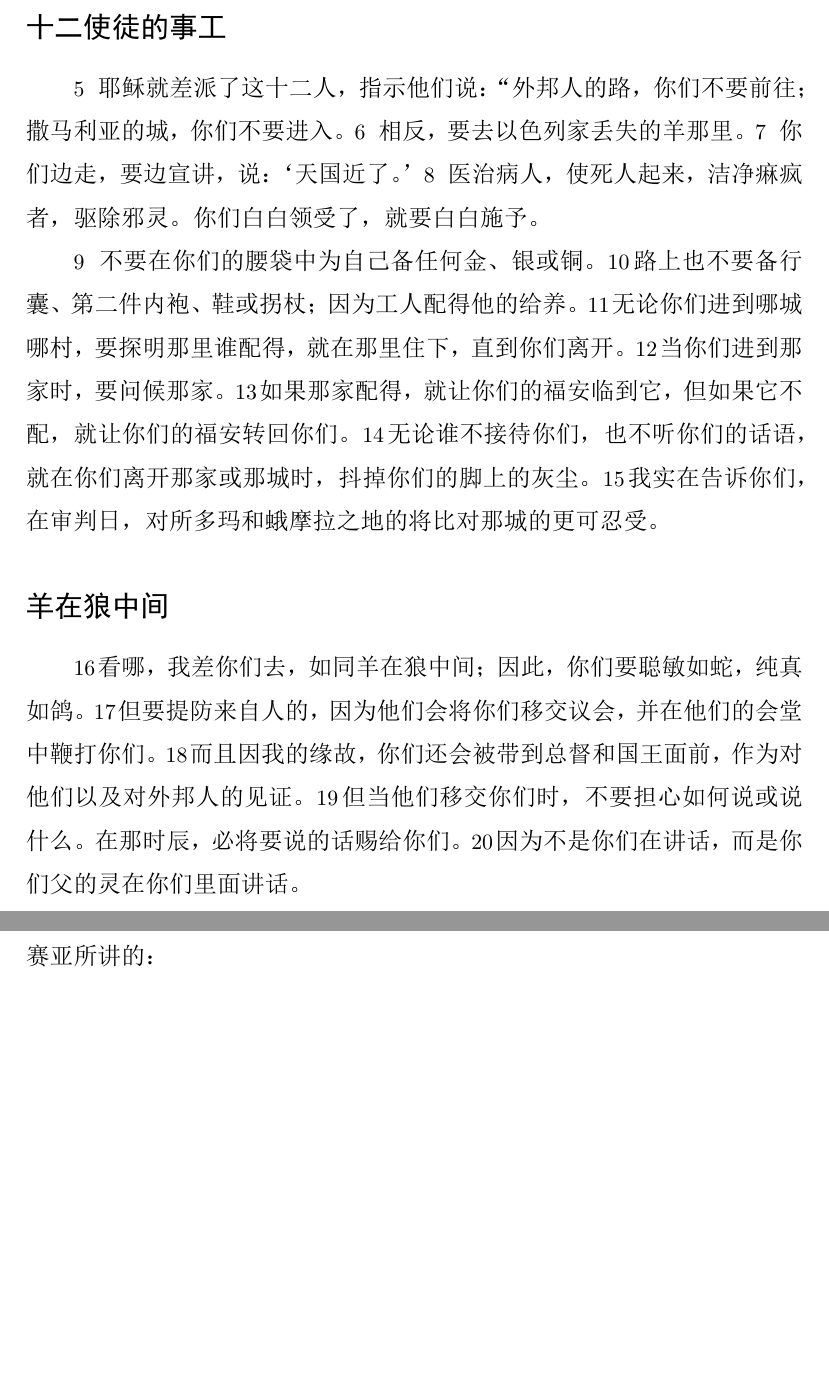
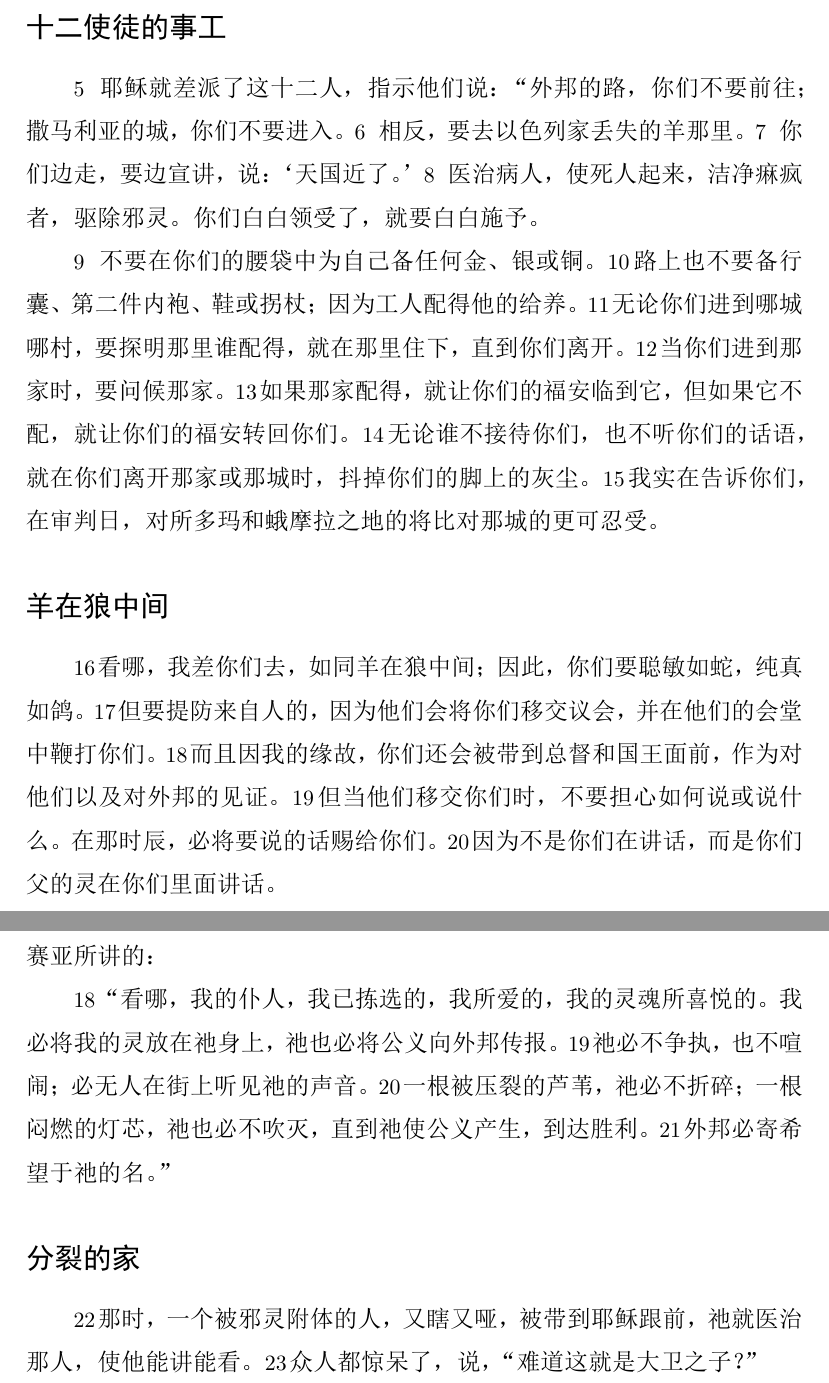
Before and after one commit to zhao-bob/scriptures, a LaTeX document (matthew/source/matthew.tex): two parts of pages 23 and 28 of 28, joined at a grey line, cut so that both start at the same text, the shorter picture padded with empty space. The pictures show the PDF file matthew/source/matthew.pdf that the author committed with the source.

Commit message:
matthew 12

```diff
--- a/matthew/source/matthew.tex
+++ b/matthew/source/matthew.tex
@@ -335,7 +335,7 @@
 \N 为成就藉着先知以赛亚所讲的：
 
 % “Land of Zebulun and land of Naphtali, the Way of the Sea, beyond the Jordan, Galilee of the Gentiles—
-\N “西布伦之地和拿弗他利之地，海洋之路，超出约旦，外邦人的加利利---
+\N “西布伦之地和拿弗他利之地，海洋之路，超出约旦，外邦的加利利---
 % the people living in darkness have seen a great light; on those living in the land of the shadow of death,a light has dawned.”
 \N 活在黑暗中的子民已看见一个巨大的光体；在那些生活在死荫之地的人之上一个光体已破晓。”
 
@@ -983,7 +983,7 @@
 \subsection*{十二使徒的事工}
 
 % These twelve Jesus sent out with the following instructions: “Do not go onto the road of the Gentiles or enter any town of the Samaritans.
-\N 耶稣就差派了这十二人，指示他们说：“外邦人的路，你们不要前往；撒马利亚的城，你们不要进入。
+\N 耶稣就差派了这十二人，指示他们说：“外邦的路，你们不要前往；撒马利亚的城，你们不要进入。
 % Go rather to the lost sheep of Israel.
 \N 相反，要去以色列家丢失的羊那里。
 % As you go, preach this message: ‘The kingdom of heaven is near.’
@@ -1014,7 +1014,7 @@
 % But beware of men, for they will hand you over to their councils and flog you in their synagogues.
 \N 但要提防来自人的，因为他们会将你们移交议会，并在他们的会堂中鞭打你们。
 % On My account you will be brought before governors and kings as witnesses to them and to the Gentiles.
-\N 而且因我的缘故，你们还会被带到总督和国王面前，作为对他们以及对外邦人的见证。
+\N 而且因我的缘故，你们还会被带到总督和国王面前，作为对他们以及对外邦的见证。
 % But when they hand you over, do not worry about how to respond or what to say. In that hour you will be given what to say.
 \N 但当他们移交你们时，不要担心如何说或说什么。在那时辰，必将要说的话赐给你们。
 % For it will not be you speaking, but the Spirit of your Father speaking through you.
@@ -1236,6 +1236,23 @@
 % This was to fulfill what was spoken through the prophet Isaiah:
 \N 这是要成全藉着先知以赛亚所讲的：
 
+% “Here is My Servant, whom I have chosen, My beloved, in whom My soul delights. I will put My Spirit on Him, and He will proclaim justice to the nations.
+\N “看哪，我的仆人，我已拣选的，我所爱的，我的灵魂所喜悦的。我必将我的灵放在祂身上，祂也必将公义向外邦传报。
+% He will not quarrel or cry out; no one will hear His voice in the streets.
+\N 祂必不争执，也不喧闹；必无人在街上听见祂的声音。
+% A bruised reed He will not break, and a smoldering wick He will not extinguish, till He leads justice to victory.
+\N 一根被压裂的芦苇，祂必不折碎；一根闷燃的灯芯，祂也必不吹灭，直到祂使公义产生，到达胜利。
+% In His name the nations will put their hope.”
+\N 外邦必寄希望于祂的名。”
+
+% A House Divided
+\subsection*{分裂的家}
+
+% Then a demon-possessed man who was blind and mute was brought to Jesus, and He healed the man so that he could speak and see.
+\N 那时，一个被邪灵附体的人，又瞎又哑，被带到耶稣跟前，祂就医治那人，使他能讲能看。
+% The crowds were astounded and asked, “Could this be the Son of David?”
+\N 众人都惊呆了，说，“难道这就是大卫之子？”
+
 \thispagestyle{empty}
 \newpage
 
```
Also changed, not shown: matthew/chapter10/README.md, matthew/chapter12/README.md, matthew/chapter4/README.md, matthew/source/matthew.pdf, matthew/source/matthew.tex (2 more changed lines).
